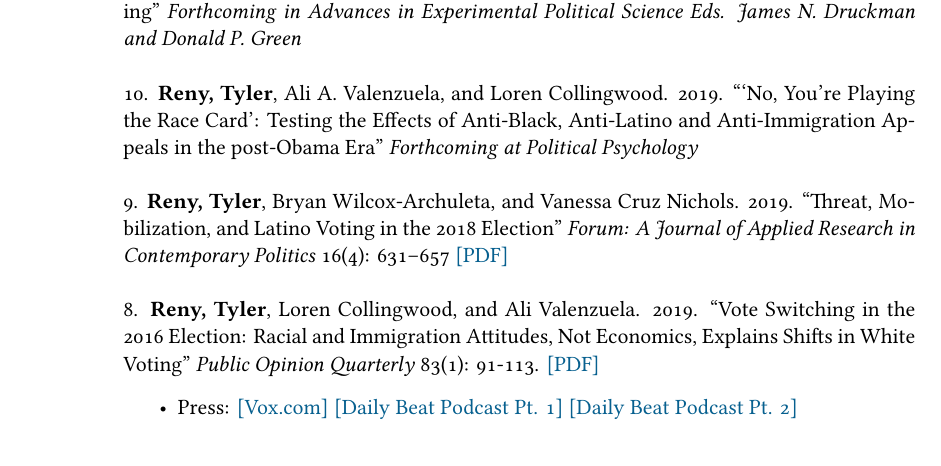
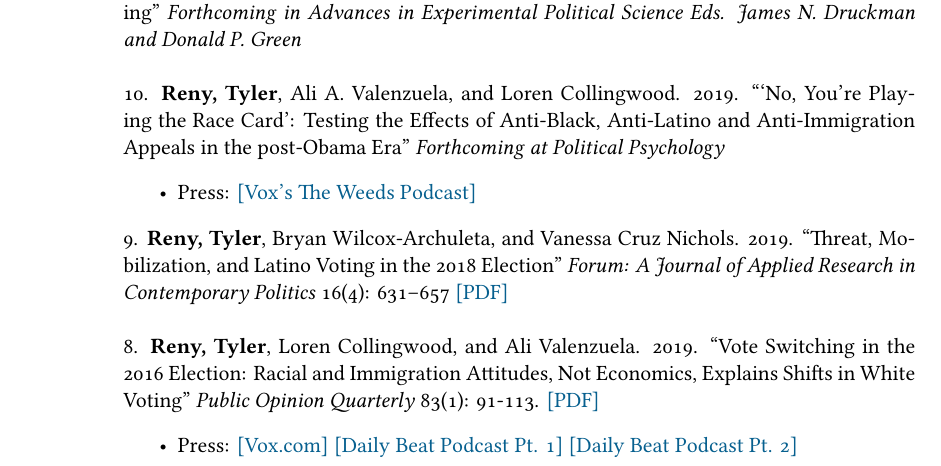
Before and after one commit to tylerreny/tylerreny.github.io, a LaTeX CV (pdf/cv-reny.tex): part of page 1 of 6, cut so that both start at the same text. Compiled offline with XeLaTeX; a missing font is replaced by an installed copy or a similar font.

Commit message:
update cv

````diff
--- a/pdf/cv-reny.tex
+++ b/pdf/cv-reny.tex
@@ -79,7 +79,10 @@ Minor, Spanish
 
 \years{2019} 11. Valenzuela, Ali A. and \textbf{Tyler Reny}. 2019. ``Evolution of Experiments on Racial Priming''  \textit{Forthcoming in Advances in Experimental Political Science Eds. James N. Druckman and Donald P. Green}\\
 
-\years{} 10. \textbf{Reny, Tyler}, Ali A. Valenzuela, and Loren Collingwood. 2019. ```No, You’re Playing the Race Card': Testing the Effects of Anti-Black, Anti-Latino and Anti-Immigration Appeals in the post-Obama Era''  \textit{Forthcoming at Political Psychology}\\
+\years{} 10. \textbf{Reny, Tyler}, Ali A. Valenzuela, and Loren Collingwood. 2019. ```No, You’re Playing the Race Card': Testing the Effects of Anti-Black, Anti-Latino and Anti-Immigration Appeals in the post-Obama Era''  \textit{Forthcoming at Political Psychology}
+\begin{itemize}
+	\item Press: \href{https://megaphone.link/VMP5167113125}{[Vox's The Weeds Podcast]}
+\end{itemize}
 
 \years{} 9. \textbf{Reny, Tyler}, Bryan Wilcox-Archuleta, and Vanessa Cruz Nichols. 2019. ``Threat, Mobilization, and Latino Voting in the 2018 Election''  \textit{Forum: A Journal of Applied Research in Contemporary Politics} 16(4): 631–657 \href{http://tylerreny.github.io/pdf/pubs/reny_wilcox_cruz_nichols2019.pdf}{[PDF]} \\
 
````
Also changed, not shown: pdf/cv-reny.pdf, 6 other files.
